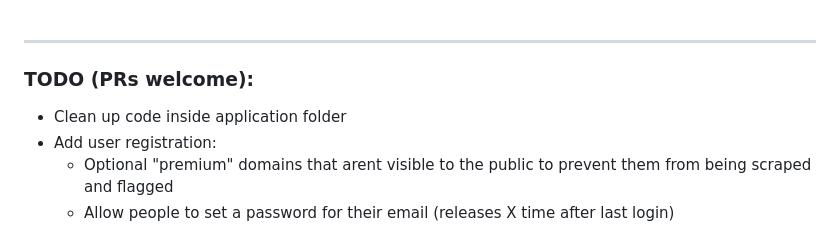
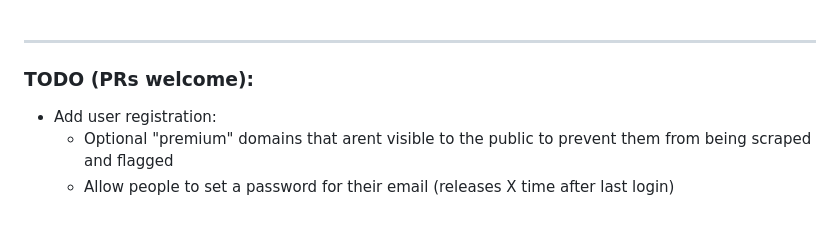
Before and after one commit to Crazyco-xyz/48hr.email, a Markdown page: README.md, the part around the change. Rendered like a GitHub page.

Commit message:
Consider this done

```diff
--- a/README.md
+++ b/README.md
@@ -99,7 +99,6 @@ WantedBy=multi-user.target
 
 -----
 ### TODO (PRs welcome):
-- Clean up code inside application folder
 - Add user registration:
     - Optional "premium" domains that arent visible to the public to prevent them from being scraped and flagged
     - Allow people to set a password for their email (releases X time after last login)
```
